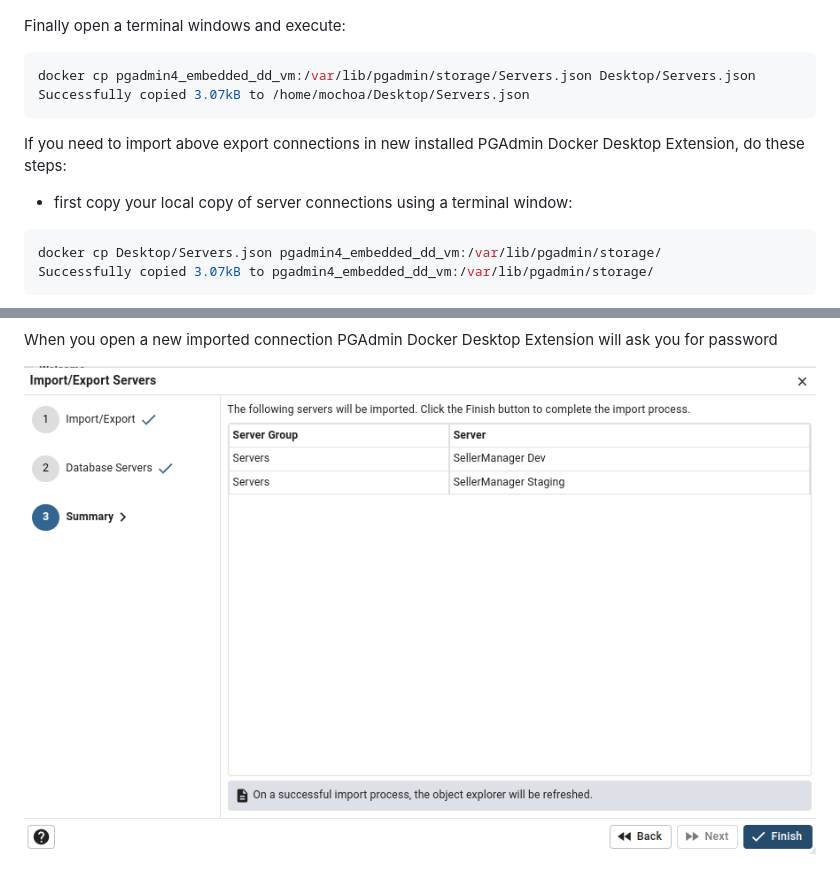
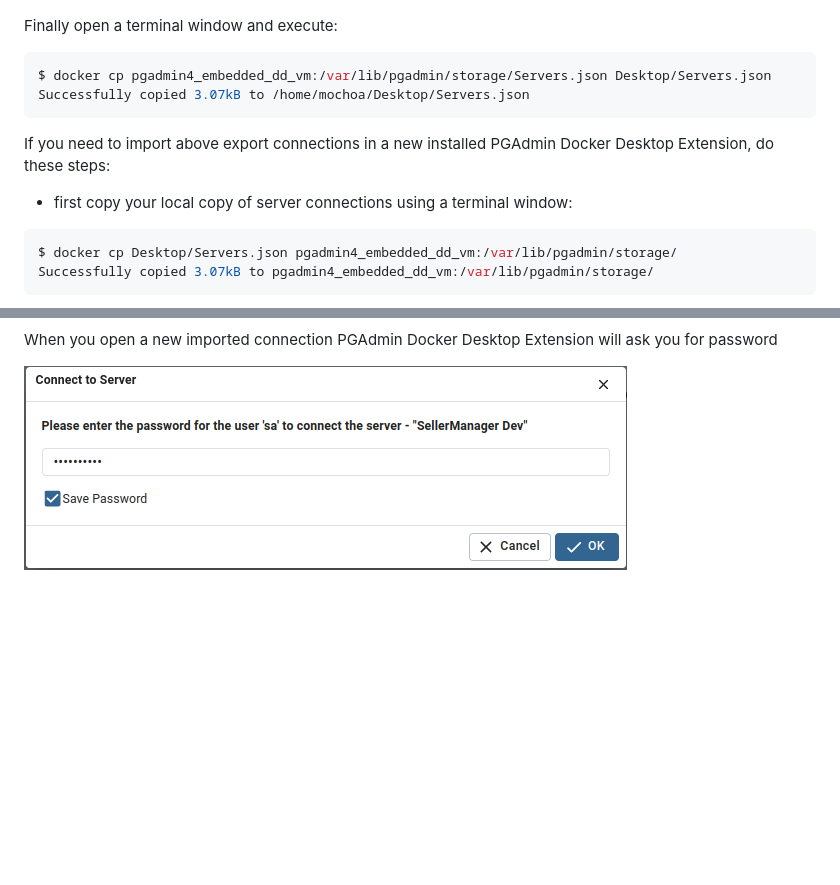
Before and after one commit to marcelo-ochoa/pgadmin4-docker-extension, a Markdown page: README.md, 2 parts joined by grey strips. Drawn GitHub-style; pictures changed too: docs/images/screenshot11.png (added); blank space fills up the shorter version.

Commit message:
added missing image

````diff
--- a/README.md
+++ b/README.md
@@ -78,19 +78,19 @@ You can Export/Import all your Servers connections, except passwords, using the
 - ![Select the Server Groups/Servers to export](docs/images/screenshot6.png?raw=true)
 - ![Confirm Export Operation by click Finish](docs/images/screenshot6.png?raw=true)
 
-Finally open a terminal windows and execute:
+Finally open a terminal window and execute:
 
 ```bash
-docker cp pgadmin4_embedded_dd_vm:/var/lib/pgadmin/storage/Servers.json Desktop/Servers.json
+$ docker cp pgadmin4_embedded_dd_vm:/var/lib/pgadmin/storage/Servers.json Desktop/Servers.json
 Successfully copied 3.07kB to /home/mochoa/Desktop/Servers.json
 ```
 
-If you need to import above export connections in new installed PGAdmin Docker Desktop Extension, do these steps:
+If you need to import above export connections in a new installed PGAdmin Docker Desktop Extension, do these steps:
 
 - first copy your local copy of server connections using a terminal window:
 
 ```bash
-docker cp Desktop/Servers.json pgadmin4_embedded_dd_vm:/var/lib/pgadmin/storage/
+$ docker cp Desktop/Servers.json pgadmin4_embedded_dd_vm:/var/lib/pgadmin/storage/
 Successfully copied 3.07kB to pgadmin4_embedded_dd_vm:/var/lib/pgadmin/storage/
 ```
 
@@ -100,4 +100,4 @@ Successfully copied 3.07kB to pgadmin4_embedded_dd_vm:/var/lib/pgadmin/storage/
 
 When you open a new imported connection PGAdmin Docker Desktop Extension will ask you for password
 
-![Confirm Import Operation by click Finish](docs/images/screenshot10.png?raw=true)
+![Confirm Import Operation by click Finish](docs/images/screenshot11.png?raw=true)
````
